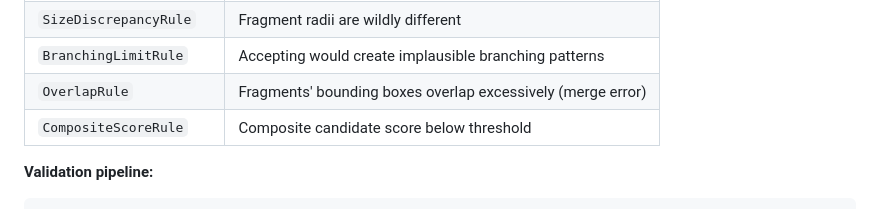
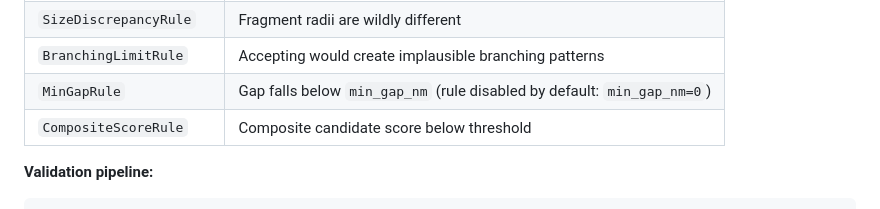
Before and after one commit to jelsayyid/postseg-connectomics, a Markdown page: ARCHITECTURE.md, the part around the change. Drawn GitHub-style.

```diff
--- a/ARCHITECTURE.md
+++ b/ARCHITECTURE.md
@@ -318,7 +318,7 @@ class ValidationResult:
 | `DirectionReversalRule` | Fragments point away from each other |
 | `SizeDiscrepancyRule` | Fragment radii are wildly different |
 | `BranchingLimitRule` | Accepting would create implausible branching patterns |
-| `OverlapRule` | Fragments' bounding boxes overlap excessively (merge error) |
+| `MinGapRule` | Gap falls below `min_gap_nm` (rule disabled by default: `min_gap_nm=0`) |
 | `CompositeScoreRule` | Composite candidate score below threshold |
 
 **Validation pipeline:**
```
Also changed, not shown: README.md (+52 -6 lines).
